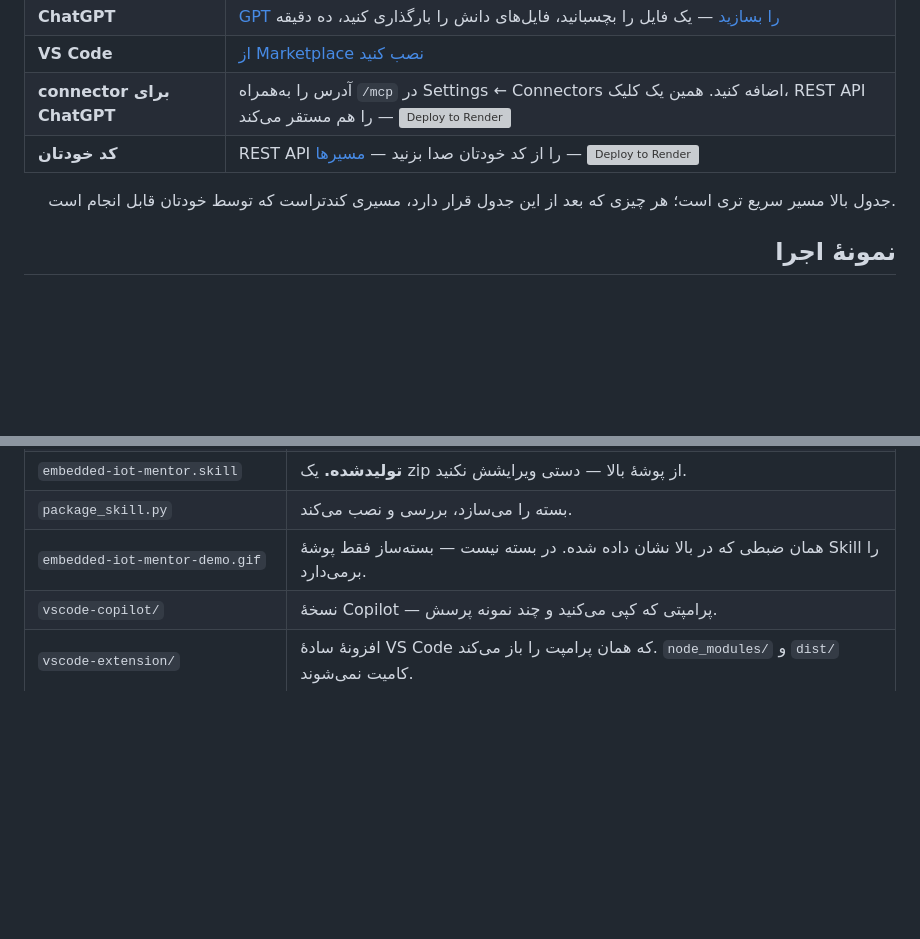
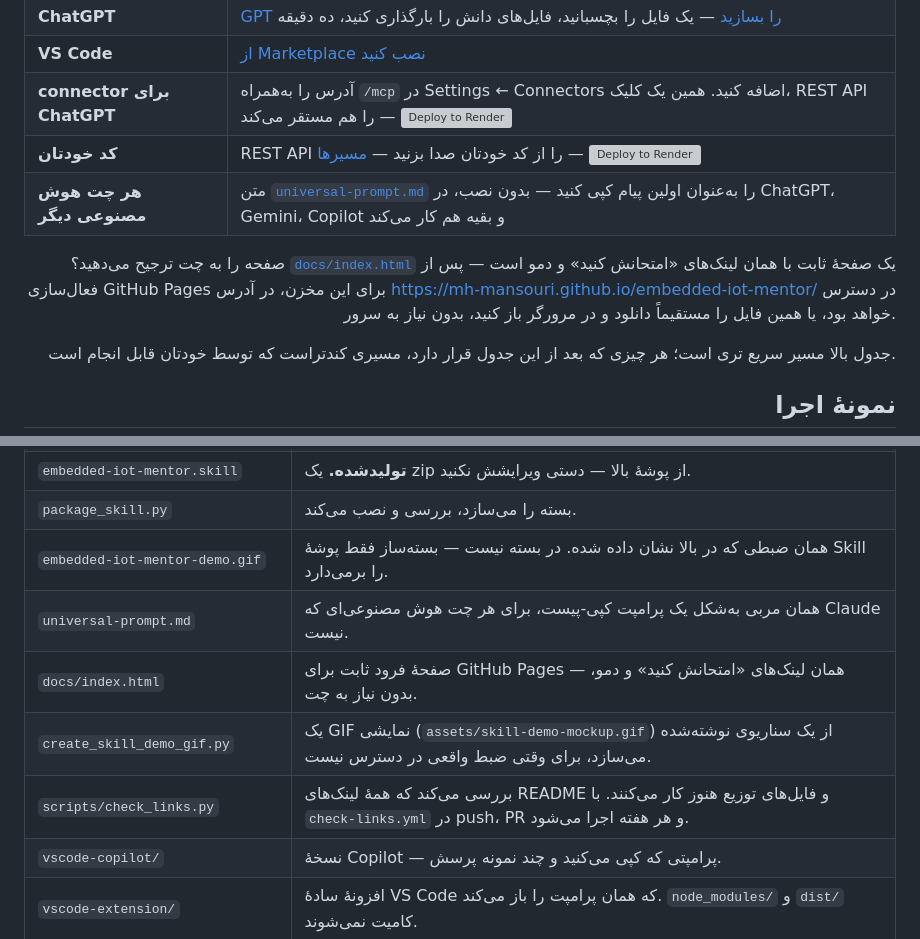
Before and after one commit to mh-mansouri/embedded-iot-mentor, a Markdown page: README.fa.md, 2 parts joined by grey strips. Drawn GitHub-style; blank space fills up the shorter version; grey boxes are pictures that could not be loaded.

```diff
--- a/README.fa.md
+++ b/README.fa.md
@@ -29,6 +30,12 @@
 | **VS Code** | [از Marketplace نصب کنید](https://marketplace.visualstudio.com/items?itemName=mh-mansouri.embedded-iot-mentor-vscode) |
 | **connector برای ChatGPT** | آدرس را به‌همراه `/mcp` در Settings ← Connectors اضافه کنید. همین یک کلیک، REST API را هم مستقر می‌کند — [![Deploy to Render](https://render.com/images/deploy-to-render-button.svg)](https://render.com/deploy?repo=https://github.com/mh-mansouri/embedded-iot-mentor) |
 | **کد خودتان** | REST API را از کد خودتان صدا بزنید — [مسیرها](./api/) — [![Deploy to Render](https://render.com/images/deploy-to-render-button.svg)](https://render.com/deploy?repo=https://github.com/mh-mansouri/embedded-iot-mentor) |
+| **هر چت هوش مصنوعی دیگر** | متن [`universal-prompt.md`](./universal-prompt.md) را به‌عنوان اولین پیام کپی کنید — بدون نصب، در ChatGPT، Gemini، Copilot و بقیه هم کار می‌کند |
+
+صفحه را به چت ترجیح می‌دهید؟ [`docs/index.html`](./docs/index.html) یک صفحهٔ ثابت با همان
+لینک‌های «امتحانش کنید» و دمو است — پس از فعال‌سازی GitHub Pages برای این مخزن، در آدرس
+https://mh-mansouri.github.io/embedded-iot-mentor/ در دسترس خواهد بود، یا همین فایل را
+مستقیماً دانلود و در مرورگر باز کنید، بدون نیاز به سرور.
 
 جدول بالا مسیر سریع تری است؛ هر چیزی که بعد از این جدول قرار دارد، مسیری کندتراست که
 توسط خودتان قابل انجام است.
@@ -205,6 +212,10 @@ Skill می‌خوانند، پس هیچ‌کدام از تغییری که این
 | `embedded-iot-mentor.skill` | **تولیدشده.** یک zip از پوشهٔ بالا — دستی ویرایشش نکنید. |
 | `package_skill.py` | بسته را می‌سازد، بررسی و نصب می‌کند. |
 | `embedded-iot-mentor-demo.gif` | همان ضبطی که در بالا نشان داده شده. در بسته نیست — بسته‌ساز فقط پوشهٔ Skill را برمی‌دارد. |
+| `universal-prompt.md` | همان مربی به‌شکل یک پرامپت کپی-پیست، برای هر چت هوش مصنوعی‌ای که Claude نیست. |
+| `docs/index.html` | صفحهٔ فرود ثابت برای GitHub Pages — همان لینک‌های «امتحانش کنید» و دمو، بدون نیاز به چت. |
+| `create_skill_demo_gif.py` | یک GIF نمایشی (`assets/skill-demo-mockup.gif`) از یک سناریوی نوشته‌شده می‌سازد، برای وقتی ضبط واقعی در دسترس نیست. |
+| `scripts/check_links.py` | بررسی می‌کند که همهٔ لینک‌های README و فایل‌های توزیع هنوز کار می‌کنند. با `check-links.yml` در push، PR و هر هفته اجرا می‌شود. |
 | `vscode-copilot/` | نسخهٔ Copilot — پرامپتی که کپی می‌کنید و چند نمونه پرسش. |
 | `vscode-extension/` | افزونهٔ سادهٔ VS Code که همان پرامپت را باز می‌کند. `node_modules/` و `dist/` کامیت نمی‌شوند. |
 | `chatgpt-app/` | نسخهٔ ChatGPT — دستورالعمل و بسته‌ساز یک GPT اختصاصی، و یک سرور MCP برای وصل شدن به‌عنوان connector. |
```
Also changed, not shown: other parts of README.fa.md (+1 -0 lines), README.md (+10 -0 lines), README.sv.md (+11 -0 lines), universal-prompt.md (added, +91 -0 lines), assets/skill-demo-mockup.gif (added), 4 other files.
